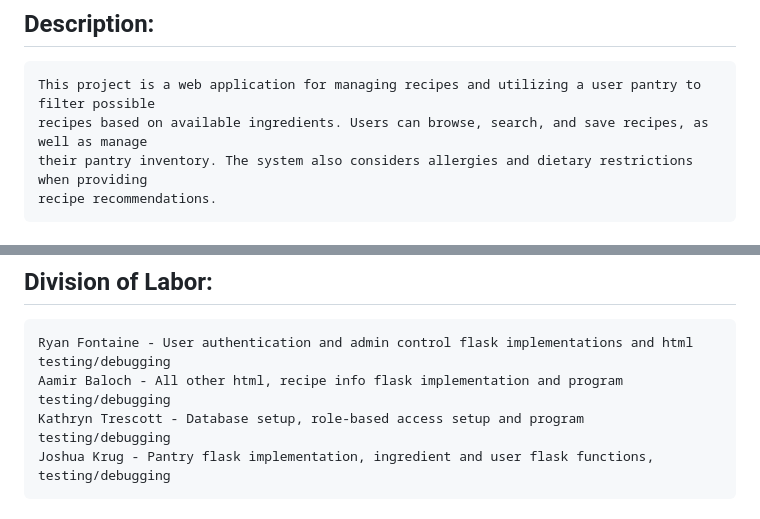
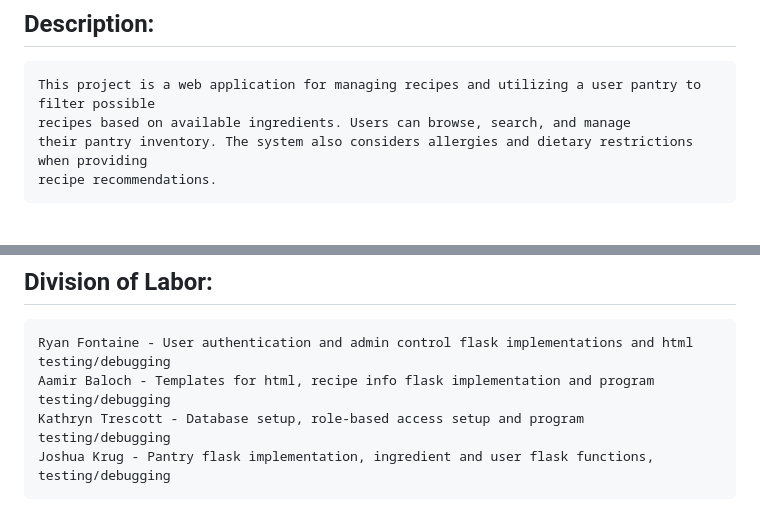
Before and after one commit to ABaloch1/Whats4Dinner, a Markdown page: README.md, 2 parts joined by grey strips. Drawn GitHub-style.

```diff
--- a/README.md
+++ b/README.md
@@ -2,7 +2,7 @@
 
 ## Description:
     This project is a web application for managing recipes and utilizing a user pantry to filter possible
-    recipes based on available ingredients. Users can browse, search, and save recipes, as well as manage
+    recipes based on available ingredients. Users can browse, search, and manage
     their pantry inventory. The system also considers allergies and dietary restrictions when providing
     recipe recommendations.
 
@@ -14,7 +14,7 @@
 
 ## Division of Labor:
     Ryan Fontaine - User authentication and admin control flask implementations and html testing/debugging
-    Aamir Baloch - All other html, recipe info flask implementation and program testing/debugging
+    Aamir Baloch - Templates for html, recipe info flask implementation and program testing/debugging
     Kathryn Trescott - Database setup, role-based access setup and program testing/debugging
     Joshua Krug - Pantry flask implementation, ingredient and user flask functions, testing/debugging
 
```
